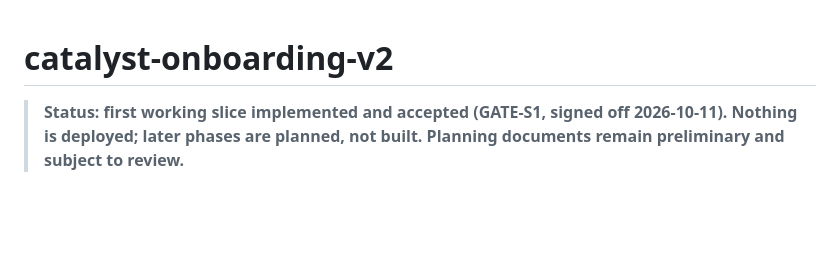
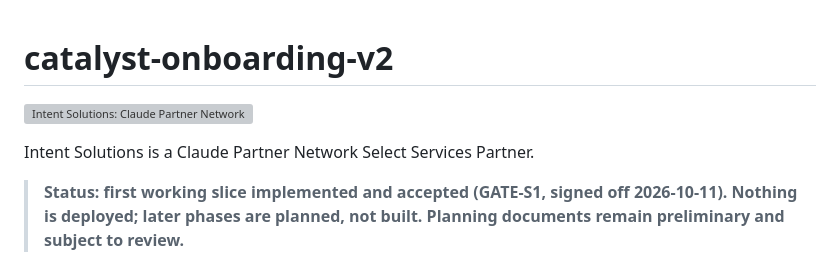
Before and after one commit to intent-solutions-io/catalyst-onboarding-v2, a Markdown page: README.md, the part around the change. GitHub-like rendering; blank space fills up the shorter version; grey boxes are pictures that could not be loaded.

Commit message:
docs: display official Intent Solutions Select partner badge
Signed-off-by: Jeremy Longshore <jeremy@intentsolutions.io>

```diff
--- a/README.md
+++ b/README.md
@@ -1,4 +1,10 @@
 # catalyst-onboarding-v2
+
+<!-- intent-select-partner:start -->
+[![Intent Solutions: Claude Partner Network Select Services Partner](https://raw.githubusercontent.com/intent-solutions-io/.github/b82af5d3e7951d85e39ea9e65cc24ee8278722a7/assets/brand/claude-select-partner.svg)](https://intentsolutions.io/)
+
+Intent Solutions is a Claude Partner Network Select Services Partner.
+<!-- intent-select-partner:end -->
 
 > **Status: first working slice implemented and accepted (GATE-S1, signed off 2026-10-11). Nothing is deployed;
 > later phases are planned, not built. Planning documents remain preliminary and subject to review.**
```
